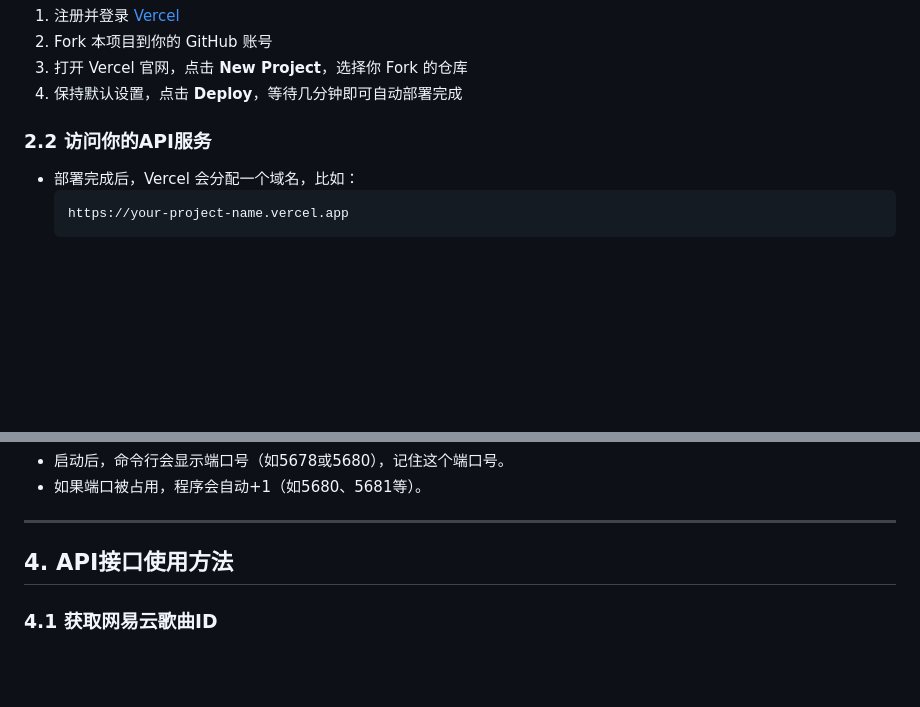
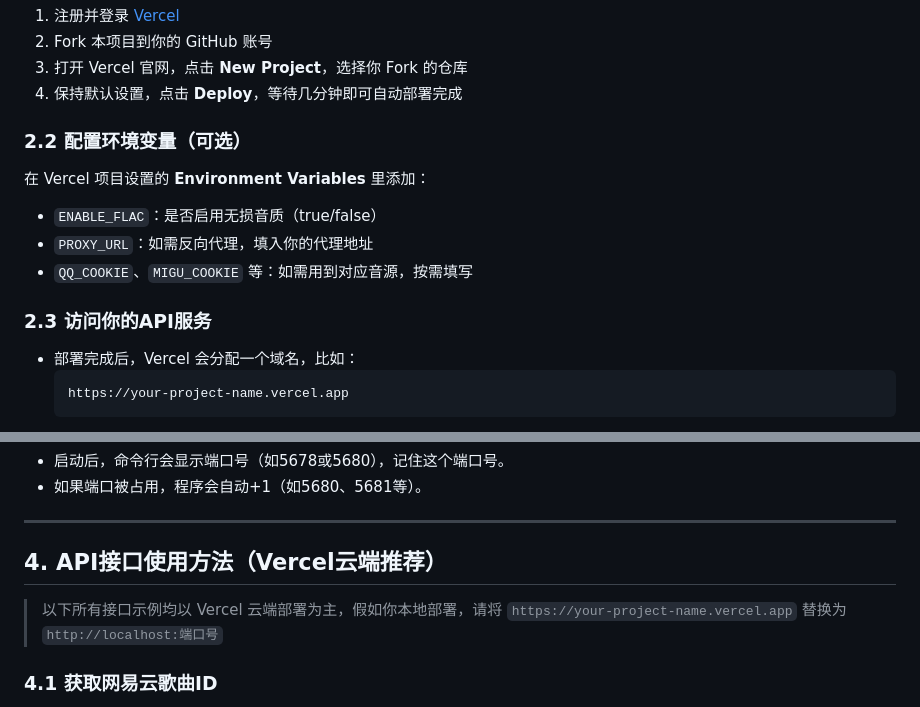
Before and after one commit to BAYUEQI/ZQ-UNM, a Markdown page: README.md, 2 parts joined by grey strips. GitHub-like rendering; blank space fills up the shorter version.

````diff
--- a/README.md
+++ b/README.md
@@ -21,7 +21,14 @@
 3. 打开 Vercel 官网，点击 **New Project**，选择你 Fork 的仓库
 4. 保持默认设置，点击 **Deploy**，等待几分钟即可自动部署完成
 
-### 2.2 访问你的API服务
+### 2.2 配置环境变量（可选）
+
+在 Vercel 项目设置的 **Environment Variables** 里添加：
+- `ENABLE_FLAC`：是否启用无损音质（true/false）
+- `PROXY_URL`：如需反向代理，填入你的代理地址
+- `QQ_COOKIE`、`MIGU_COOKIE` 等：如需用到对应音源，按需填写
+
+### 2.3 访问你的API服务
 
 - 部署完成后，Vercel 会分配一个域名，比如：
   ```
@@ -68,7 +75,9 @@ npm start
 
 ---
 
-## 4. API接口使用方法
+## 4. API接口使用方法（Vercel云端推荐）
+
+> 以下所有接口示例均以 Vercel 云端部署为主，假如你本地部署，请将 `https://your-project-name.vercel.app` 替换为 `http://localhost:端口号`
 
 ### 4.1 获取网易云歌曲ID
 1. 打开网易云音乐网页版：https://music.163.com/
````
